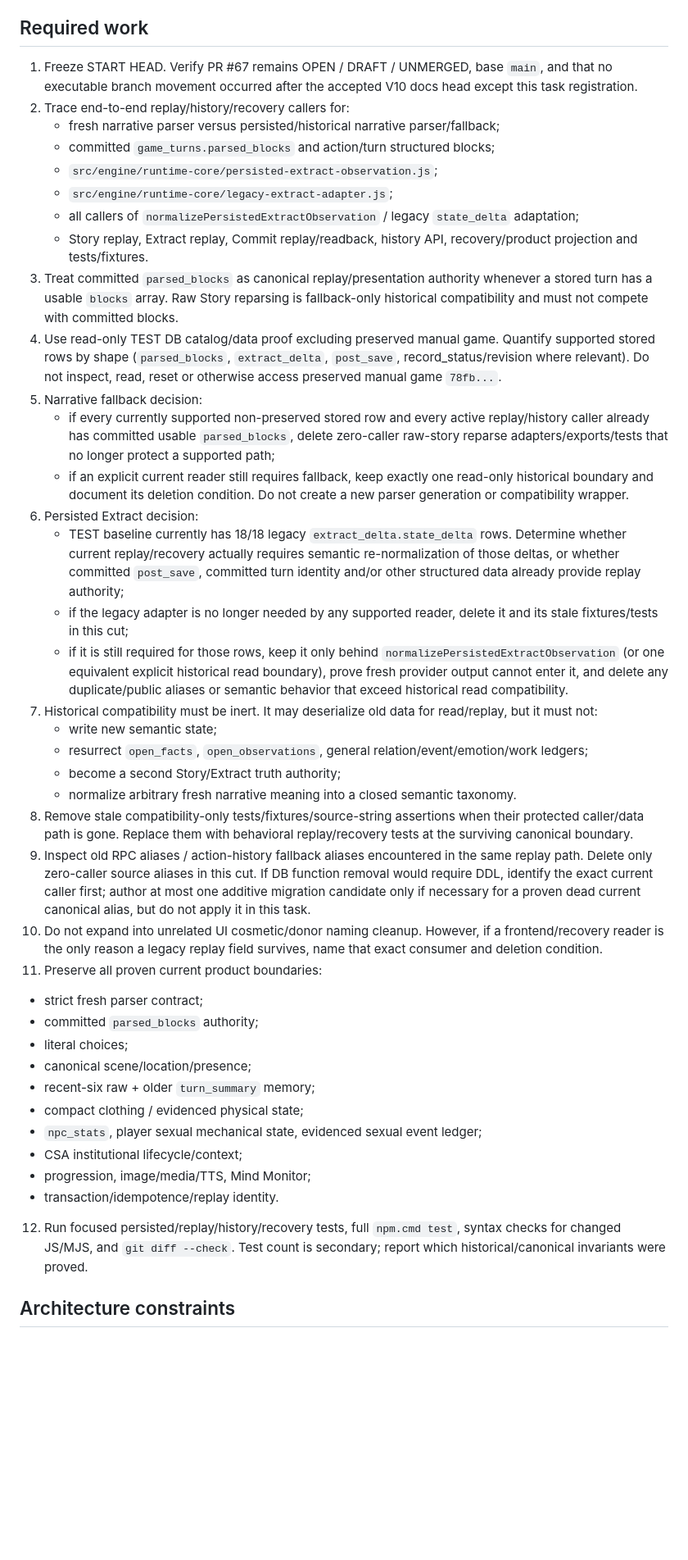
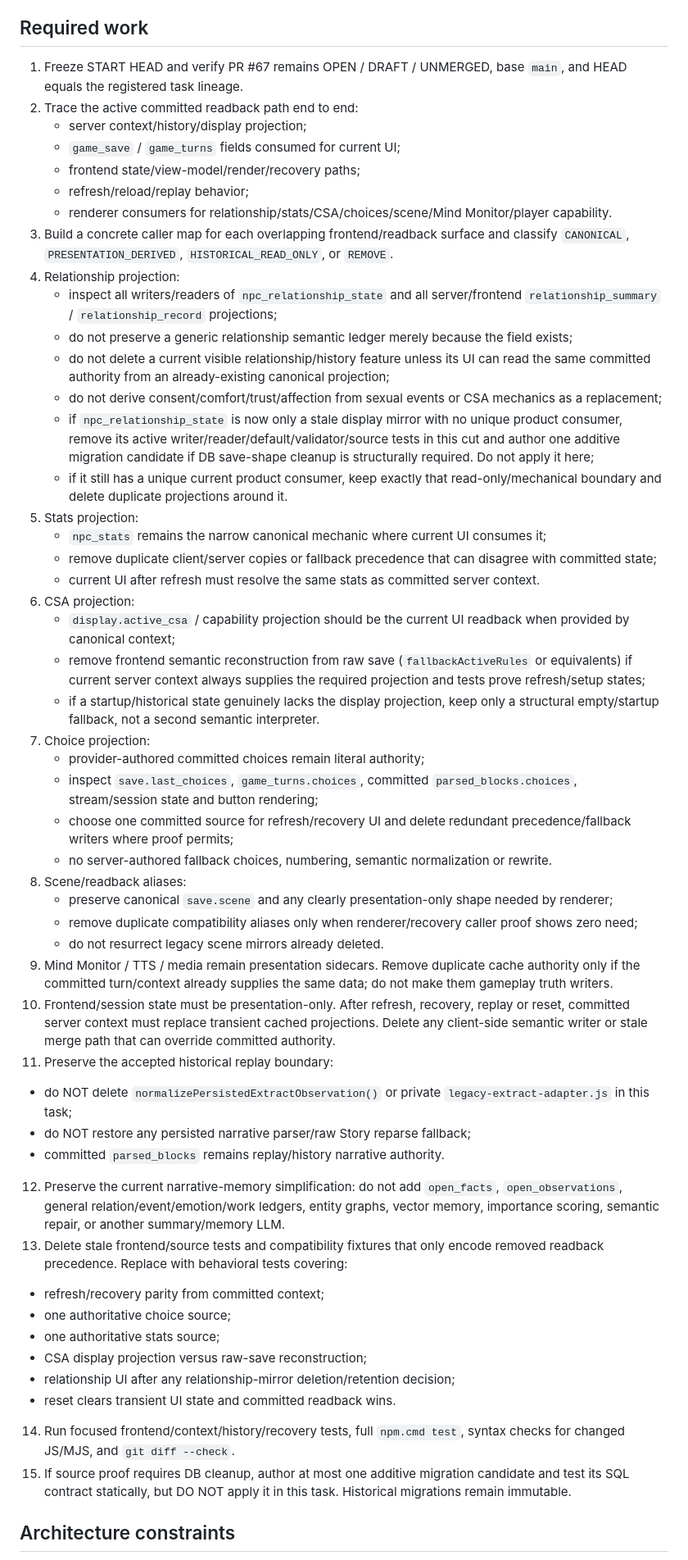
Before and after one commit to zeroslove-ai/company-v1, a Markdown page: docs/ops/CURRENT_TASK.md, the part around one of its changes. Shown at 82% size. GitHub-like rendering; blank space fills up the shorter version.

Commit message:
ops: register client readback authority closure

```diff
--- a/docs/ops/CURRENT_TASK.md
+++ b/docs/ops/CURRENT_TASK.md
@@ -35,43 +46,54 @@ This is not another architecture memo. Perform the proof and implementation in t
 
 ## Required work
 
-1. Freeze START HEAD. Verify PR #67 remains OPEN / DRAFT / UNMERGED, base `main`, and that no executable branch movement occurred after the accepted V10 docs head except this task registration.
-2. Trace end-to-end replay/history/recovery callers for:
-   - fresh narrative parser versus persisted/historical narrative parser/fallback;
-   - committed `game_turns.parsed_blocks` and action/turn structured blocks;
-   - `src/engine/runtime-core/persisted-extract-observation.js`;
-   - `src/engine/runtime-core/legacy-extract-adapter.js`;
-   - all callers of `normalizePersistedExtractObservation` / legacy `state_delta` adaptation;
-   - Story replay, Extract replay, Commit replay/readback, history API, recovery/product projection and tests/fixtures.
-3. Treat committed `parsed_blocks` as canonical replay/presentation authority whenever a stored turn has a usable `blocks` array. Raw Story reparsing is fallback-only historical compatibility and must not compete with committed blocks.
-4. Use read-only TEST DB catalog/data proof excluding preserved manual game. Quantify supported stored rows by shape (`parsed_blocks`, `extract_delta`, `post_save`, record_status/revision where relevant). Do not inspect, read, reset or otherwise access preserved manual game `78fb...`.
-5. Narrative fallback decision:
-   - if every currently supported non-preserved stored row and every active replay/history caller already has committed usable `parsed_blocks`, delete zero-caller raw-story reparse adapters/exports/tests that no longer protect a supported path;
-   - if an explicit current reader still requires fallback, keep exactly one read-only historical boundary and document its deletion condition. Do not create a new parser generation or compatibility wrapper.
-6. Persisted Extract decision:
-   - TEST baseline currently has 18/18 legacy `extract_delta.state_delta` rows. Determine whether current replay/recovery actually requires semantic re-normalization of those deltas, or whether committed `post_save`, committed turn identity and/or other structured data already provide replay authority;
-   - if the legacy adapter is no longer needed by any supported reader, delete it and its stale fixtures/tests in this cut;
-   - if it is still required for those rows, keep it only behind `normalizePersistedExtractObservation` (or one equivalent explicit historical read boundary), prove fresh provider output cannot enter it, and delete any duplicate/public aliases or semantic behavior that exceed historical read compatibility.
-7. Historical compatibility must be inert. It may deserialize old data for read/replay, but it must not:
-   - write new semantic state;
-   - resurrect `open_facts`, `open_observations`, general relation/event/emotion/work ledgers;
-   - become a second Story/Extract truth authority;
-   - normalize arbitrary fresh narrative meaning into a closed semantic taxonomy.
-8. Remove stale compatibility-only tests/fixtures/source-string assertions when their protected caller/data path is gone. Replace them with behavioral replay/recovery tests at the surviving canonical boundary.
-9. Inspect old RPC aliases / action-history fallback aliases encountered in the same replay path. Delete only zero-caller source aliases in this cut. If DB function removal would require DDL, identify the exact current caller first; author at most one additive migration candidate only if necessary for a proven dead current canonical alias, but do not apply it in this task.
-10. Do not expand into unrelated UI cosmetic/donor naming cleanup. However, if a frontend/recovery reader is the only reason a legacy replay field survives, name that exact consumer and deletion condition.
-11. Preserve all proven current product boundaries:
-   - strict fresh parser contract;
-   - committed `parsed_blocks` authority;
-   - literal choices;
-   - canonical scene/location/presence;
-   - recent-six raw + older `turn_summary` memory;
-   - compact clothing / evidenced physical state;
-   - `npc_stats`, player sexual mechanical state, evidenced sexual event ledger;
-   - CSA institutional lifecycle/context;
-   - progression, image/media/TTS, Mind Monitor;
-   - transaction/idempotence/replay identity.
-12. Run focused persisted/replay/history/recovery tests, full `npm.cmd test`, syntax checks for changed JS/MJS, and `git diff --check`. Test count is secondary; report which historical/canonical invariants were proved.
+1. Freeze START HEAD and verify PR #67 remains OPEN / DRAFT / UNMERGED, base `main`, and HEAD equals the registered task lineage.
+2. Trace the active committed readback path end to end:
+   - server context/history/display projection;
+   - `game_save` / `game_turns` fields consumed for current UI;
+   - frontend state/view-model/render/recovery paths;
+   - refresh/reload/replay behavior;
+   - renderer consumers for relationship/stats/CSA/choices/scene/Mind Monitor/player capability.
+3. Build a concrete caller map for each overlapping frontend/readback surface and classify `CANONICAL`, `PRESENTATION_DERIVED`, `HISTORICAL_READ_ONLY`, or `REMOVE`.
+4. Relationship projection:
+   - inspect all writers/readers of `npc_relationship_state` and all server/frontend `relationship_summary` / `relationship_record` projections;
+   - do not preserve a generic relationship semantic ledger merely because the field exists;
+   - do not delete a current visible relationship/history feature unless its UI can read the same committed authority from an already-existing canonical projection;
+   - do not derive consent/comfort/trust/affection from sexual events or CSA mechanics as a replacement;
+   - if `npc_relationship_state` is now only a stale display mirror with no unique product consumer, remove its active writer/reader/default/validator/source tests in this cut and author one additive migration candidate if DB save-shape cleanup is structurally required. Do not apply it here;
+   - if it still has a unique current product consumer, keep exactly that read-only/mechanical boundary and delete duplicate projections around it.
+5. Stats projection:
+   - `npc_stats` remains the narrow canonical mechanic where current UI consumes it;
+   - remove duplicate client/server copies or fallback precedence that can disagree with committed state;
+   - current UI after refresh must resolve the same stats as committed server context.
+6. CSA projection:
+   - `display.active_csa` / capability projection should be the current UI readback when provided by canonical context;
+   - remove frontend semantic reconstruction from raw save (`fallbackActiveRules` or equivalents) if current server context always supplies the required projection and tests prove refresh/setup states;
+   - if a startup/historical state genuinely lacks the display projection, keep only a structural empty/startup fallback, not a second semantic interpreter.
+7. Choice projection:
+   - provider-authored committed choices remain literal authority;
+   - inspect `save.last_choices`, `game_turns.choices`, committed `parsed_blocks.choices`, stream/session state and button rendering;
+   - choose one committed source for refresh/recovery UI and delete redundant precedence/fallback writers where proof permits;
+   - no server-authored fallback choices, numbering, semantic normalization or rewrite.
+8. Scene/readback aliases:
+   - preserve canonical `save.scene` and any clearly presentation-only shape needed by renderer;
+   - remove duplicate compatibility aliases only when renderer/recovery caller proof shows zero need;
+   - do not resurrect legacy scene mirrors already deleted.
+9. Mind Monitor / TTS / media remain presentation sidecars. Remove duplicate cache authority only if the committed turn/context already supplies the same data; do not make them gameplay truth writers.
+10. Frontend/session state must be presentation-only. After refresh, recovery, replay or reset, committed server context must replace transient cached projections. Delete any client-side semantic writer or stale merge path that can override committed authority.
+11. Preserve the accepted historical replay boundary:
+   - do NOT delete `normalizePersistedExtractObservation()` or private `legacy-extract-adapter.js` in this task;
+   - do NOT restore any persisted narrative parser/raw Story reparse fallback;
+   - committed `parsed_blocks` remains replay/history narrative authority.
+12. Preserve the current narrative-memory simplification: do not add `open_facts`, `open_observations`, general relation/event/emotion/work ledgers, entity graphs, vector memory, importance scoring, semantic repair, or another summary/memory LLM.
+13. Delete stale frontend/source tests and compatibility fixtures that only encode removed readback precedence. Replace with behavioral tests covering:
+   - refresh/recovery parity from committed context;
+   - one authoritative choice source;
+   - one authoritative stats source;
+   - CSA display projection versus raw-save reconstruction;
+   - relationship UI after any relationship-mirror deletion/retention decision;
+   - reset clears transient UI state and committed readback wins.
+14. Run focused frontend/context/history/recovery tests, full `npm.cmd test`, syntax checks for changed JS/MJS, and `git diff --check`.
+15. If source proof requires DB cleanup, author at most one additive migration candidate and test its SQL contract statically, but DO NOT apply it in this task. Historical migrations remain immutable.
 
 ## Architecture constraints
 
```
Also changed, not shown: other parts of docs/ops/CURRENT_TASK.md (+40 -42 lines).
